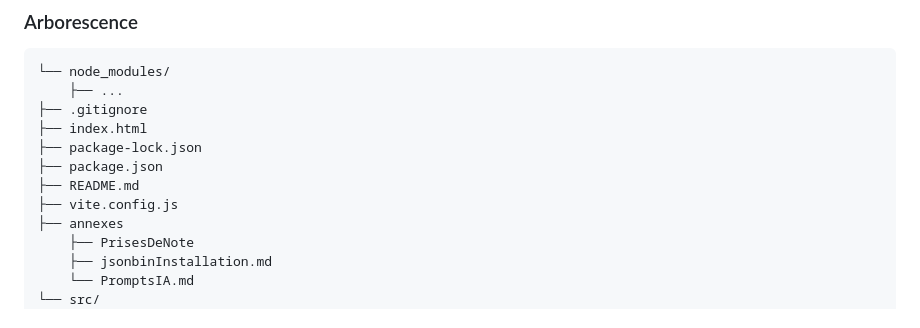
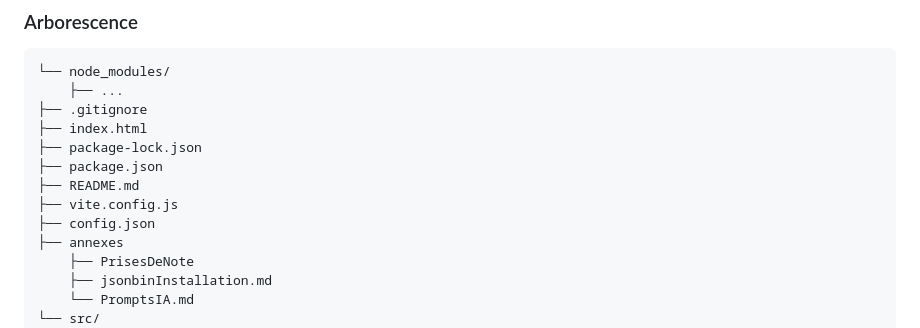
Before and after one commit to TRichardVD/P_Bulles-Snake, a Markdown page: README.md, the part around the change. Rendered like a GitHub page.

Commit message:
typo(readme) : Ajout du fichier config.json dans la liste des fichiers

```diff
--- a/README.md
+++ b/README.md
@@ -44,6 +44,7 @@ Le code source est organisé dans un répertoire `src/` pour séparer les fichie
 ├── package.json
 ├── README.md
 ├── vite.config.js
+├── config.json
 ├── annexes
     ├── PrisesDeNote
     ├── jsonbinInstallation.md
```
